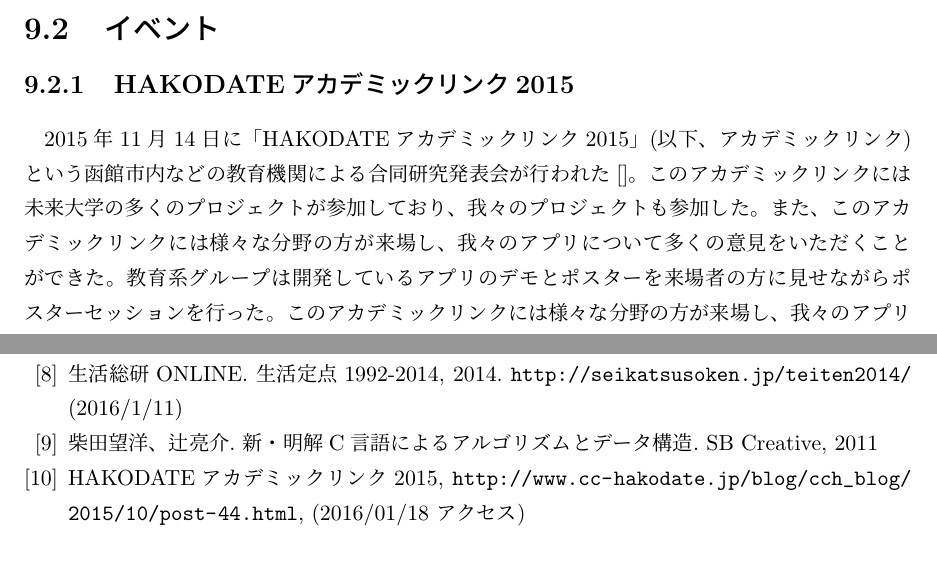
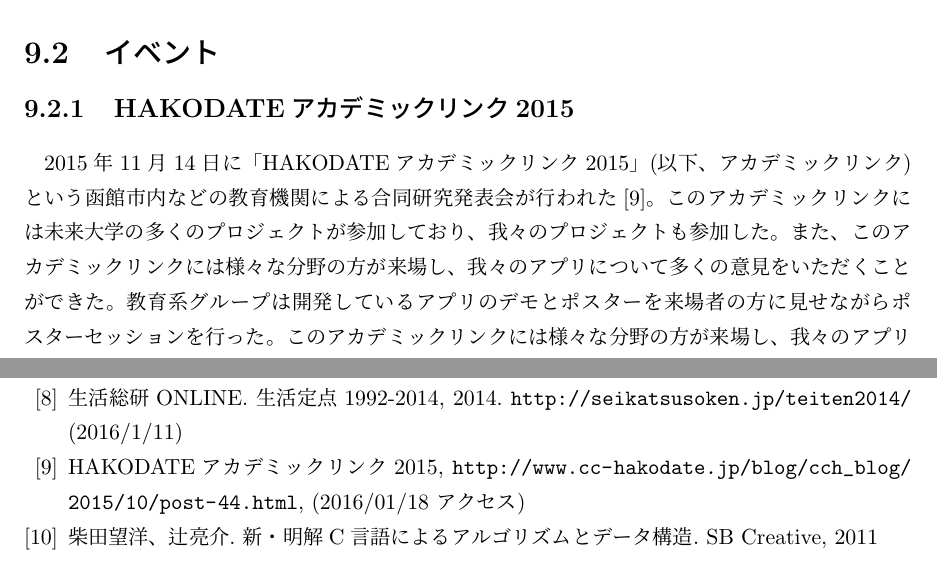
Before and after one commit to FUNPBL2015/edu_groupreport, a LaTeX thesis (group.tex): two parts of pages 35 and 55 of 55, joined at a grey line, cut so that both start at the same text. Compiled offline with pLaTeX and dvipdfmx.

Commit message:
9.1.1に参考文献を追加

```diff
--- a/group.tex
+++ b/group.tex
@@ -753,7 +753,7 @@ left、right、0〜9、;  などである。タップされたソースボタン
 
 \subsection{HAKODATEアカデミックリンク2015}
 2015年11月14日に「HAKODATEアカデミックリンク2015」(以下、アカデミックリンク)という函館市内などの教育機関による
-合同研究発表会が行われた[]。このアカデミックリンクには未来大学の多くのプロジェクトが参加しており、我々のプロジェクトも参加した。
+合同研究発表会が行われた[9]。このアカデミックリンクには未来大学の多くのプロジェクトが参加しており、我々のプロジェクトも参加した。
 また、このアカデミックリンクには様々な分野の方が来場し、我々のアプリについて多くの意見をいただくことができた。
 教育系グループは開発しているアプリのデモとポスターを来場者の方に見せながらポスターセッションを行った。このアカデミックリンクには様々な分野の方が来場し、
 我々のアプリについて多くの意見をいただくことができた。高校生からは「こんなアプリがあったらやってみたい！」、プログラミングの経験者からは
@@ -1173 +1169,0 @@ apart[3]には値を4を入れ、アパートに住人が何人ずつ、住ん
-  \bibitem {A2} 柴田望洋、辻亮介. 新・明解C言語によるアルゴリズムとデータ構造. SB Creative, 2011
@@ -1174,5 +1173,6 @@ apart[3]には値を4を入れ、アパートに住人が何人ずつ、住ん
+ \bibitem {A2} HAKODATEアカデミックリンク2015, \url{http://www.cc-hakodate.jp/blog/cch_blog/2015/10/post-44.html}, (2016/01/18 アクセス)
+ \bibitem {A2} 柴田望洋、辻亮介. 新・明解C言語によるアルゴリズムとデータ構造. SB Creative, 2011
 
-\bibitem {A2} HAKODATEアカデミックリンク2015, \url{http://www.cc-hakodate.jp/blog/cch_blog/2015/10/post-44.html}, (2016/01/18 アクセス)
 
 \end{thebibliography}
 
```
Also changed, not shown: group.tex (8 more changed lines).
